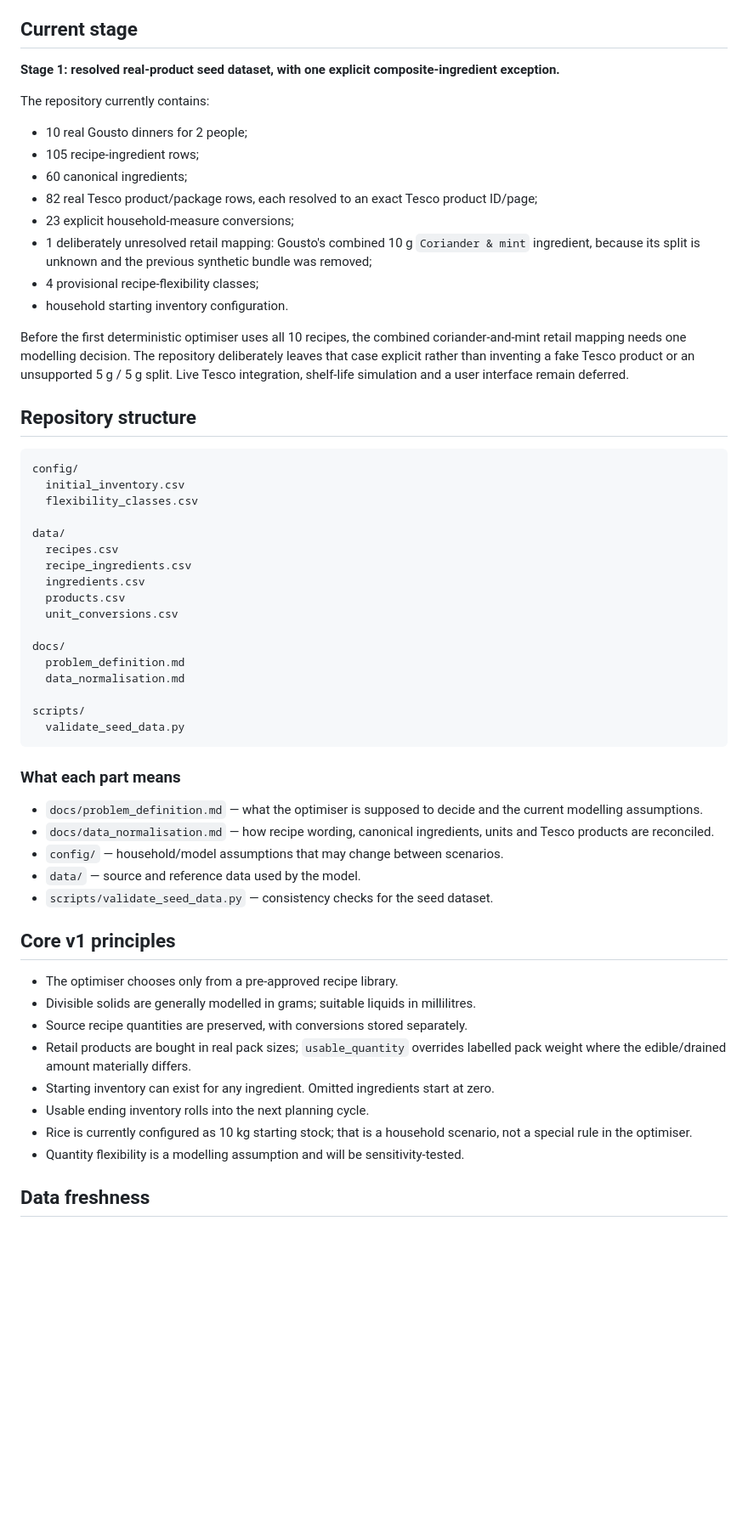
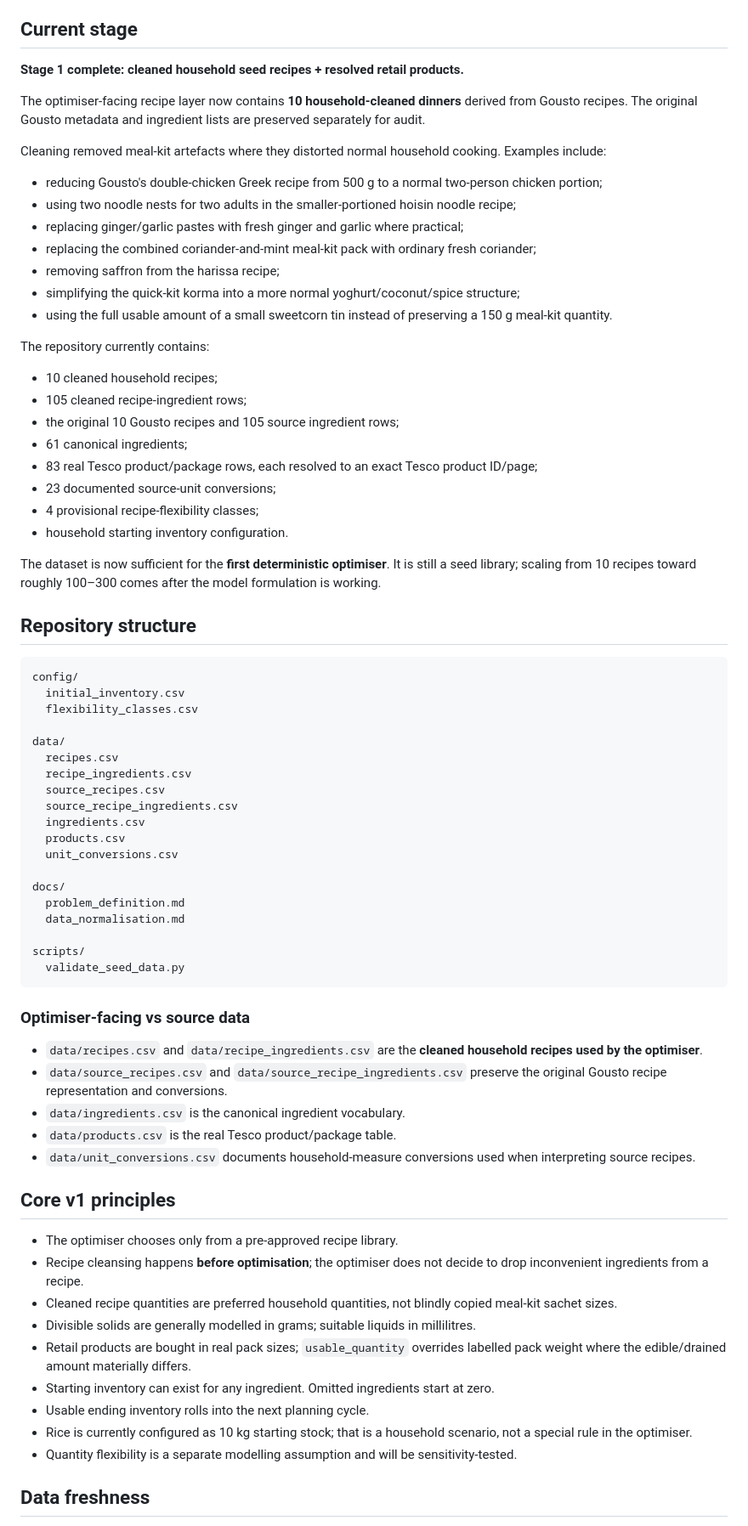
Before and after one commit to hassambashir/grocery-optimiser, a Markdown page: README.md, the part around the change. Shown at 85% size. Drawn GitHub-style; blank space fills up the shorter version.

Commit message:
Document cleaned household recipe layer

````diff
--- a/README.md
+++ b/README.md
@@ -6,20 +6,30 @@ The project is inspired by van Rooijen et al. (2024) and adapts optimisation-bas
 
 ## Current stage
 
-**Stage 1: resolved real-product seed dataset, with one explicit composite-ingredient exception.**
+**Stage 1 complete: cleaned household seed recipes + resolved retail products.**
+
+The optimiser-facing recipe layer now contains **10 household-cleaned dinners** derived from Gousto recipes. The original Gousto metadata and ingredient lists are preserved separately for audit.
+
+Cleaning removed meal-kit artefacts where they distorted normal household cooking. Examples include:
+- reducing Gousto's double-chicken Greek recipe from 500 g to a normal two-person chicken portion;
+- using two noodle nests for two adults in the smaller-portioned hoisin noodle recipe;
+- replacing ginger/garlic pastes with fresh ginger and garlic where practical;
+- replacing the combined coriander-and-mint meal-kit pack with ordinary fresh coriander;
+- removing saffron from the harissa recipe;
+- simplifying the quick-kit korma into a more normal yoghurt/coconut/spice structure;
+- using the full usable amount of a small sweetcorn tin instead of preserving a 150 g meal-kit quantity.
 
 The repository currently contains:
-
-- 10 real Gousto dinners for 2 people;
-- 105 recipe-ingredient rows;
-- 60 canonical ingredients;
-- 82 real Tesco product/package rows, each resolved to an exact Tesco product ID/page;
-- 23 explicit household-measure conversions;
-- 1 deliberately unresolved retail mapping: Gousto's combined 10 g `Coriander & mint` ingredient, because its split is unknown and the previous synthetic bundle was removed;
+- 10 cleaned household recipes;
+- 105 cleaned recipe-ingredient rows;
+- the original 10 Gousto recipes and 105 source ingredient rows;
+- 61 canonical ingredients;
+- 83 real Tesco product/package rows, each resolved to an exact Tesco product ID/page;
+- 23 documented source-unit conversions;
 - 4 provisional recipe-flexibility classes;
 - household starting inventory configuration.
 
-Before the first deterministic optimiser uses all 10 recipes, the combined coriander-and-mint retail mapping needs one modelling decision. The repository deliberately leaves that case explicit rather than inventing a fake Tesco product or an unsupported 5 g / 5 g split. Live Tesco integration, shelf-life simulation and a user interface remain deferred.
+The dataset is now sufficient for the **first deterministic optimiser**. It is still a seed library; scaling from 10 recipes toward roughly 100–300 comes after the model formulation is working.
 
 ## Repository structure
 
@@ -31,6 +41,8 @@ config/
 data/
   recipes.csv
   recipe_ingredients.csv
+  source_recipes.csv
+  source_recipe_ingredients.csv
   ingredients.csv
   products.csv
   unit_conversions.csv
@@ -43,24 +55,25 @@ scripts/
   validate_seed_data.py
 ```
 
-### What each part means
+### Optimiser-facing vs source data
 
-- `docs/problem_definition.md` — what the optimiser is supposed to decide and the current modelling assumptions.
-- `docs/data_normalisation.md` — how recipe wording, canonical ingredients, units and Tesco products are reconciled.
-- `config/` — household/model assumptions that may change between scenarios.
-- `data/` — source and reference data used by the model.
-- `scripts/validate_seed_data.py` — consistency checks for the seed dataset.
+- `data/recipes.csv` and `data/recipe_ingredients.csv` are the **cleaned household recipes used by the optimiser**.
+- `data/source_recipes.csv` and `data/source_recipe_ingredients.csv` preserve the original Gousto recipe representation and conversions.
+- `data/ingredients.csv` is the canonical ingredient vocabulary.
+- `data/products.csv` is the real Tesco product/package table.
+- `data/unit_conversions.csv` documents household-measure conversions used when interpreting source recipes.
 
 ## Core v1 principles
 
 - The optimiser chooses only from a pre-approved recipe library.
+- Recipe cleansing happens **before optimisation**; the optimiser does not decide to drop inconvenient ingredients from a recipe.
+- Cleaned recipe quantities are preferred household quantities, not blindly copied meal-kit sachet sizes.
 - Divisible solids are generally modelled in grams; suitable liquids in millilitres.
-- Source recipe quantities are preserved, with conversions stored separately.
 - Retail products are bought in real pack sizes; `usable_quantity` overrides labelled pack weight where the edible/drained amount materially differs.
 - Starting inventory can exist for any ingredient. Omitted ingredients start at zero.
 - Usable ending inventory rolls into the next planning cycle.
 - Rice is currently configured as 10 kg starting stock; that is a household scenario, not a special rule in the optimiser.
-- Quantity flexibility is a modelling assumption and will be sensitivity-tested.
+- Quantity flexibility is a separate modelling assumption and will be sensitivity-tested.
 
 ## Data freshness
 
````
